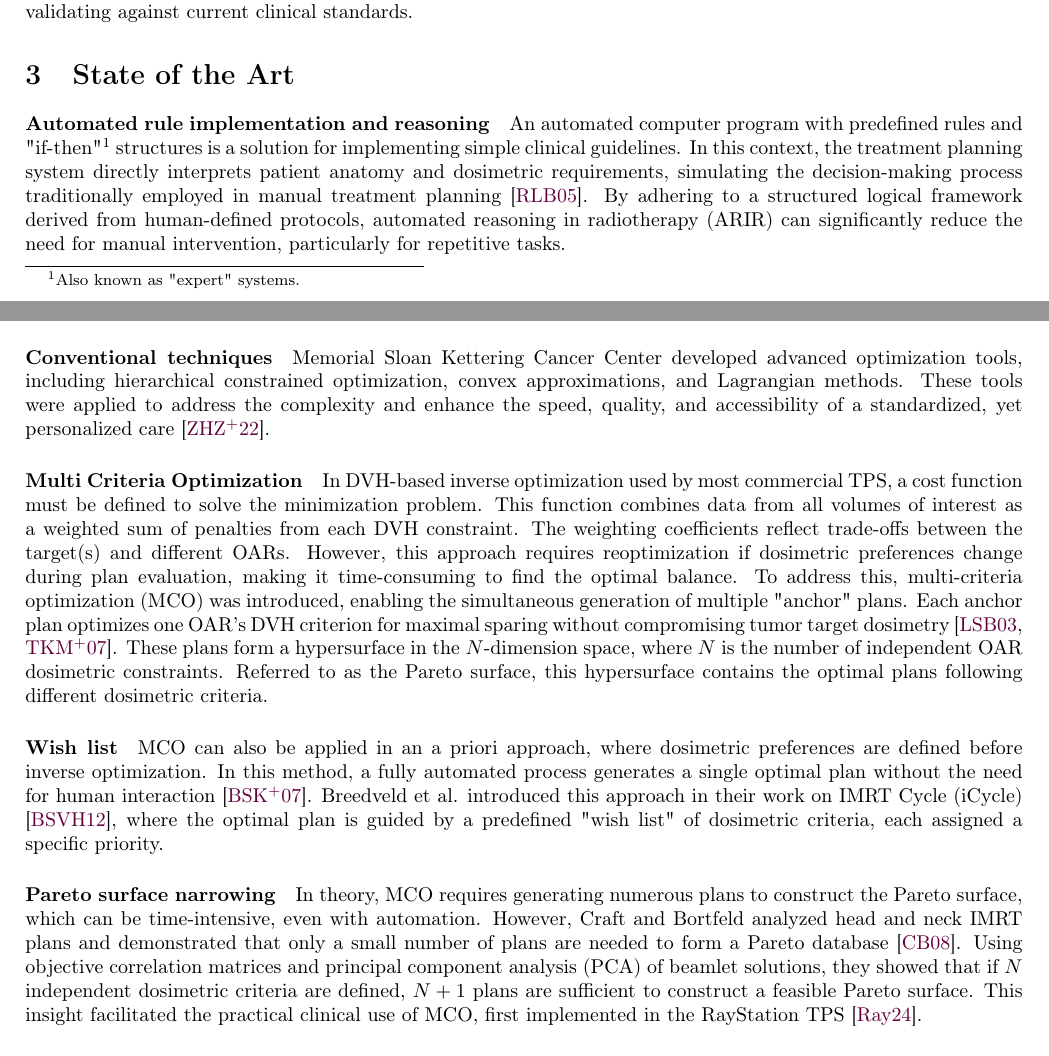
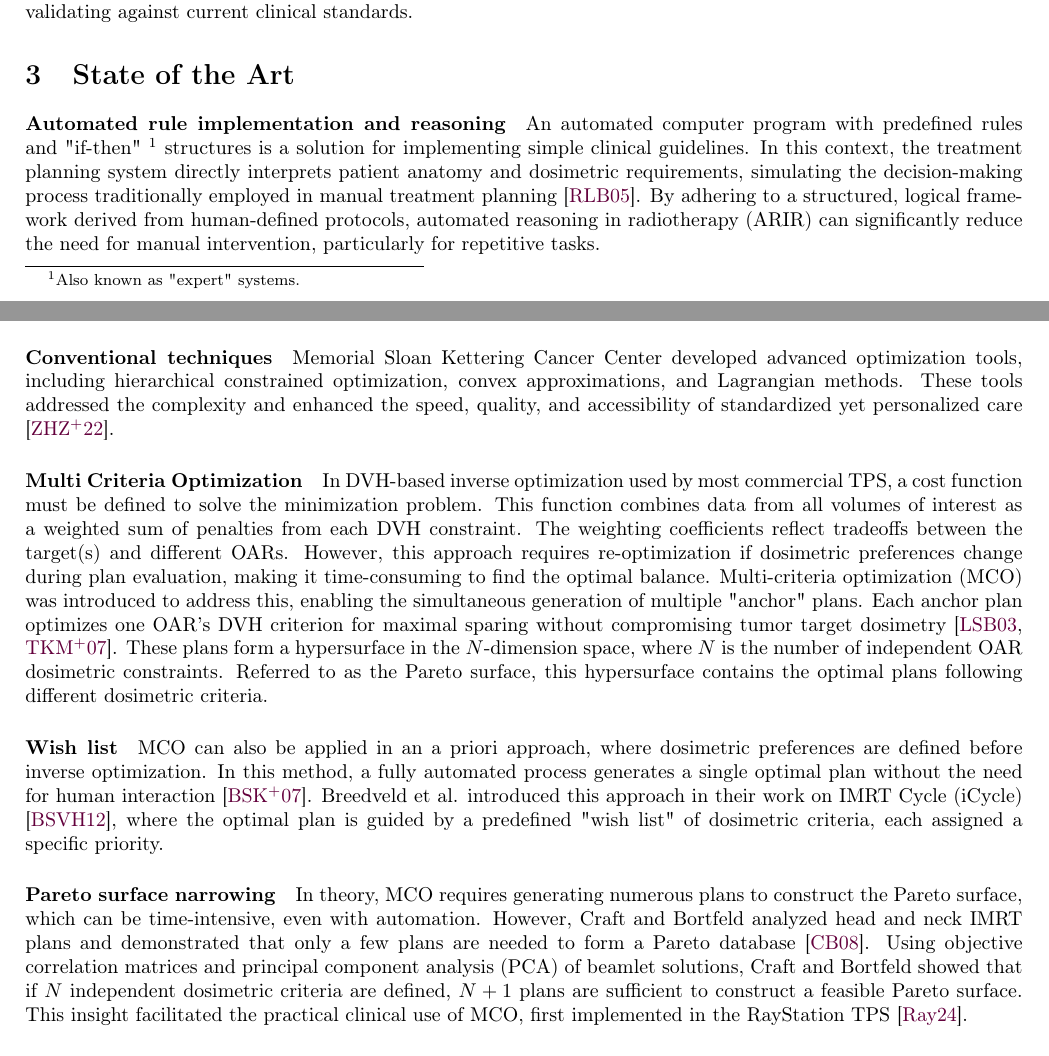
Before and after one commit to pauldubois98/PhD, a LaTeX paper (2_introduction/2_main.tex, which reads 2_introduction/2_content.tex): two parts of pages 2 and 3 of 7, joined at a grey line, cut so that both start at the same text. Compiled offline with pdfLaTeX.

Commit message:
Grammarly edits

```diff
--- a/2_introduction/2_content.tex
+++ b/2_introduction/2_content.tex
@@ -38,9 +38,9 @@ These challenges include the creation of robust optimization algorithms, integra
 
 \section{State of the Art}
 \paragraph{Automated rule implementation and reasoning}
-An automated computer program with predefined rules and "if-then"\footnote{Also known as "expert" systems.} structures is a solution for implementing simple clinical guidelines.
+An automated computer program with predefined rules and "if-then" \footnote{Also known as "expert" systems.} structures is a solution for implementing simple clinical guidelines.
 In this context, the treatment planning system directly interprets patient anatomy and dosimetric requirements, simulating the decision-making process traditionally employed in manual treatment planning \cite{Rossille2005}.
-By adhering to a structured logical framework derived from human-defined protocols, automated reasoning in radiotherapy (ARIR) can significantly reduce the need for manual intervention, particularly for repetitive tasks.
+By adhering to a structured, logical framework derived from human-defined protocols, automated reasoning in radiotherapy (ARIR) can significantly reduce the need for manual intervention, particularly for repetitive tasks.
 
 Some modern TPS vendors have incorporated ARIR solutions, offering scripting capabilities that enable users to customize the planning process.
 For instance, the Varian Eclipse \cite{eclipse} system includes an application programming interface (API) that facilitates user-defined scripting functions.
@@ -54,15 +54,15 @@ Previous studies have reported notable dosimetric improvements in treatment plan
 
 \paragraph{Conventional techniques}
 Memorial Sloan Kettering Cancer Center developed advanced optimization tools, including hierarchical constrained optimization, convex approximations, and Lagrangian methods.
-These tools were applied to address the complexity and enhance the speed, quality, and accessibility of a standardized, yet personalized care \cite{Zarepisheh2022}.
+These tools addressed the complexity and enhanced the speed, quality, and accessibility of standardized yet personalized care \cite{Zarepisheh2022}.
 
 \paragraph{Multi Criteria Optimization}
 In DVH-based inverse optimization used by most commercial TPS, a cost function must be defined to solve the minimization problem.
 This function combines data from all volumes of interest as a weighted sum of penalties from each DVH constraint.
-The weighting coefficients reflect trade-offs between the target(s) and different OARs.
-However, this approach requires reoptimization if dosimetric preferences change during plan evaluation, making it time-consuming to find the optimal balance.
-To address this, multi-criteria optimization (MCO) was introduced, enabling the simultaneous generation of multiple "anchor" plans.
-Each anchor plan optimizes one OAR’s DVH criterion for maximal sparing without compromising tumor target dosimetry \cite{lahanas2003,thieke2007}.
+The weighting coefficients reflect tradeoffs between the target(s) and different OARs.
+However, this approach requires re-optimization if dosimetric preferences change during plan evaluation, making it time-consuming to find the optimal balance.
+Multi-criteria optimization (MCO) was introduced to address this, enabling the simultaneous generation of multiple "anchor" plans.
+Each anchor plan optimizes one OAR's DVH criterion for maximal sparing without compromising tumor target dosimetry \cite{lahanas2003,thieke2007}.
 These plans form a hypersurface in the $N$-dimension space, where $N$ is the number of independent OAR dosimetric constraints.
 Referred to as the Pareto surface, this hypersurface contains the optimal plans following different dosimetric criteria.
 
@@ -73,8 +73,8 @@ Breedveld et al. introduced this approach in their work on IMRT Cycle (iCycle) \
 
 \subparagraph{Pareto surface narrowing}
 In theory, MCO requires generating numerous plans to construct the Pareto surface, which can be time-intensive, even with automation.
-However, Craft and Bortfeld analyzed head and neck IMRT plans and demonstrated that only a small number of plans are needed to form a Pareto database \cite{craft2008}.
-Using objective correlation matrices and principal component analysis (PCA) of beamlet solutions, they showed that if $N$ independent dosimetric criteria are defined, $N + 1$ plans are sufficient to construct a feasible Pareto surface.
+However, Craft and Bortfeld analyzed head and neck IMRT plans and demonstrated that only a few plans are needed to form a Pareto database \cite{craft2008}.
+Using objective correlation matrices and principal component analysis (PCA) of beamlet solutions, Craft and Bortfeld showed that if $N$ independent dosimetric criteria are defined, $N + 1$ plans are sufficient to construct a feasible Pareto surface.
 This insight facilitated the practical clinical use of MCO, first implemented in the RayStation TPS \cite{RayStationTPS}.
 
 \subparagraph{Pareto surface exploration}
```
